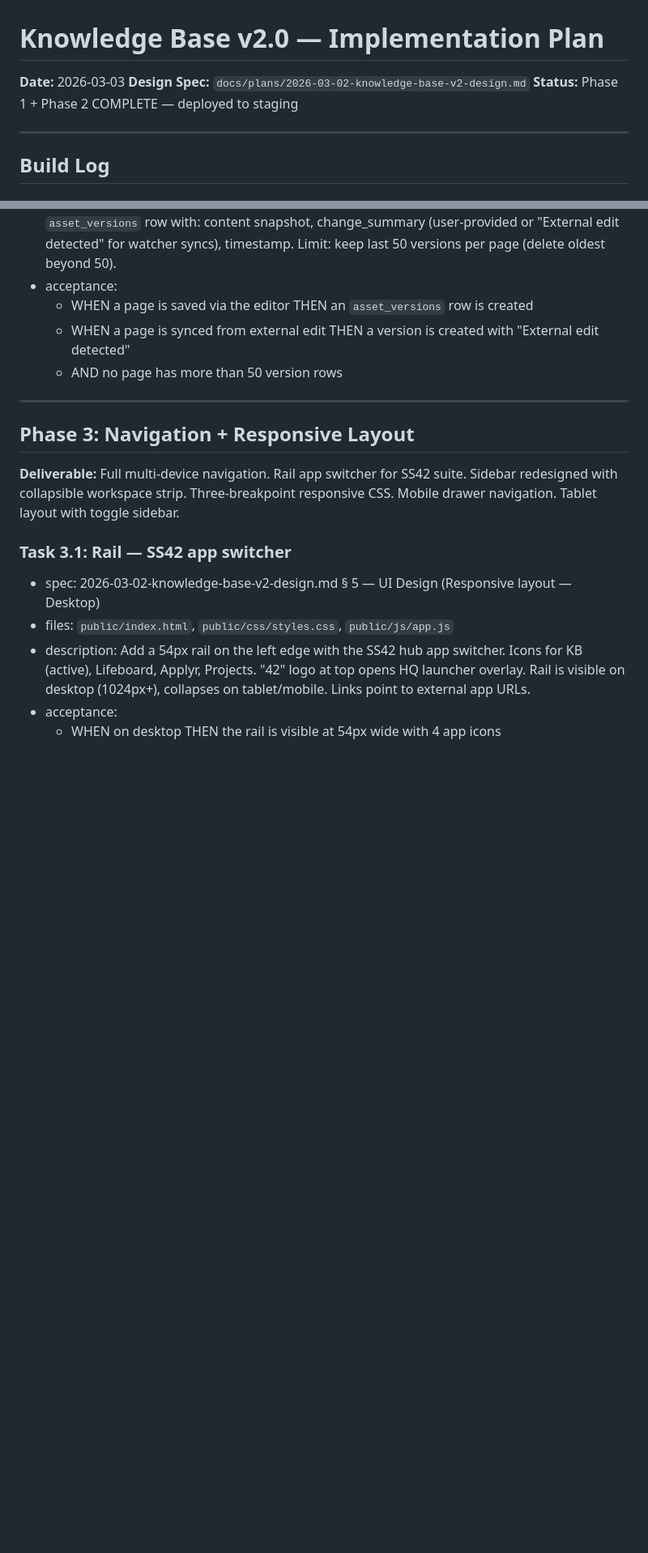
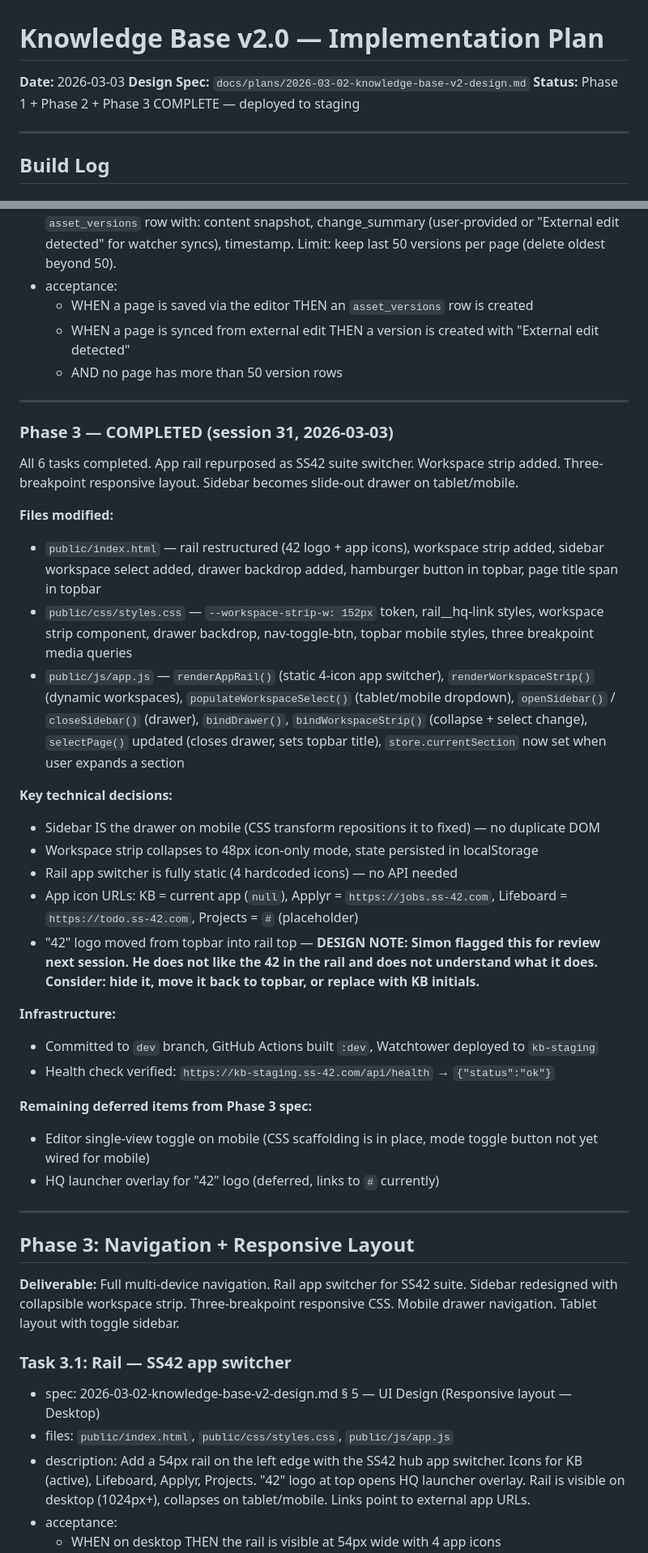
Before and after one commit to sspaynter/knowledge-base, a Markdown page: docs/plans/2026-03-03-kb-v2-implementation-plan.md, 2 parts joined by grey strips. Shown at 81% size. Rendered like a GitHub page; blank space fills up the shorter version.

Commit message:
docs: mark Phase 3 complete in implementation plan and vault overview
Co-Authored-By: Claude Sonnet 4.6 <noreply@anthropic.com>

```diff
--- a/docs/plans/2026-03-03-kb-v2-implementation-plan.md
+++ b/docs/plans/2026-03-03-kb-v2-implementation-plan.md
@@ -2,7 +2,7 @@
 
 **Date:** 2026-03-03
 **Design Spec:** `docs/plans/2026-03-02-knowledge-base-v2-design.md`
-**Status:** Phase 1 + Phase 2 COMPLETE — deployed to staging
+**Status:** Phase 1 + Phase 2 + Phase 3 COMPLETE — deployed to staging
 
 ---
 
@@ -391,6 +391,32 @@ Phase 1 is the architecture proof: vault sync running, pages served from vault f
 
 ---
 
+### Phase 3 — COMPLETED (session 31, 2026-03-03)
+
+All 6 tasks completed. App rail repurposed as SS42 suite switcher. Workspace strip added. Three-breakpoint responsive layout. Sidebar becomes slide-out drawer on tablet/mobile.
+
+**Files modified:**
+- `public/index.html` — rail restructured (42 logo + app icons), workspace strip added, sidebar workspace select added, drawer backdrop added, hamburger button in topbar, page title span in topbar
+- `public/css/styles.css` — `--workspace-strip-w: 152px` token, rail__hq-link styles, workspace strip component, drawer backdrop, nav-toggle-btn, topbar mobile styles, three breakpoint media queries
+- `public/js/app.js` — `renderAppRail()` (static 4-icon app switcher), `renderWorkspaceStrip()` (dynamic workspaces), `populateWorkspaceSelect()` (tablet/mobile dropdown), `openSidebar()` / `closeSidebar()` (drawer), `bindDrawer()`, `bindWorkspaceStrip()` (collapse + select change), `selectPage()` updated (closes drawer, sets topbar title), `store.currentSection` now set when user expands a section
+
+**Key technical decisions:**
+- Sidebar IS the drawer on mobile (CSS transform repositions it to fixed) — no duplicate DOM
+- Workspace strip collapses to 48px icon-only mode, state persisted in localStorage
+- Rail app switcher is fully static (4 hardcoded icons) — no API needed
+- App icon URLs: KB = current app (`null`), Applyr = `https://jobs.ss-42.com`, Lifeboard = `https://todo.ss-42.com`, Projects = `#` (placeholder)
+- "42" logo moved from topbar into rail top — **DESIGN NOTE: Simon flagged this for review next session. He does not like the 42 in the rail and does not understand what it does. Consider: hide it, move it back to topbar, or replace with KB initials.**
+
+**Infrastructure:**
+- Committed to `dev` branch, GitHub Actions built `:dev`, Watchtower deployed to `kb-staging`
+- Health check verified: `https://kb-staging.ss-42.com/api/health` → `{"status":"ok"}`
+
+**Remaining deferred items from Phase 3 spec:**
+- Editor single-view toggle on mobile (CSS scaffolding is in place, mode toggle button not yet wired for mobile)
+- HQ launcher overlay for "42" logo (deferred, links to `#` currently)
+
+---
+
 ## Phase 3: Navigation + Responsive Layout
 
 **Deliverable:** Full multi-device navigation. Rail app switcher for SS42 suite. Sidebar redesigned with collapsible workspace strip. Three-breakpoint responsive CSS. Mobile drawer navigation. Tablet layout with toggle sidebar.
```
Also changed, not shown: 1 other file.
